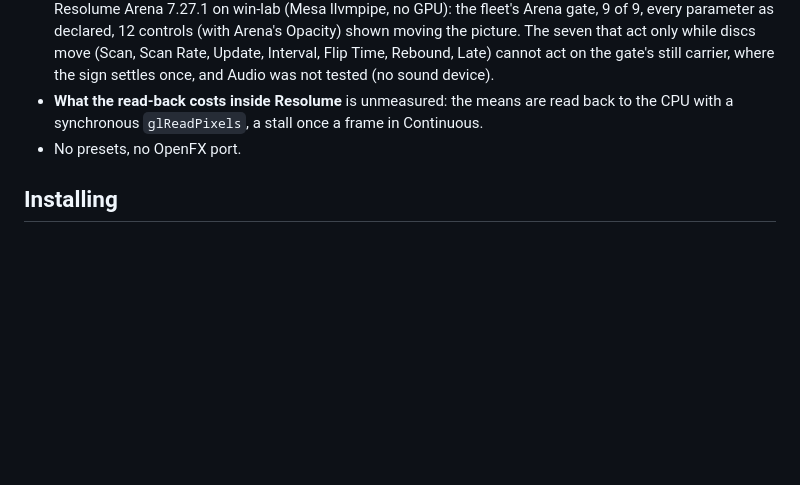
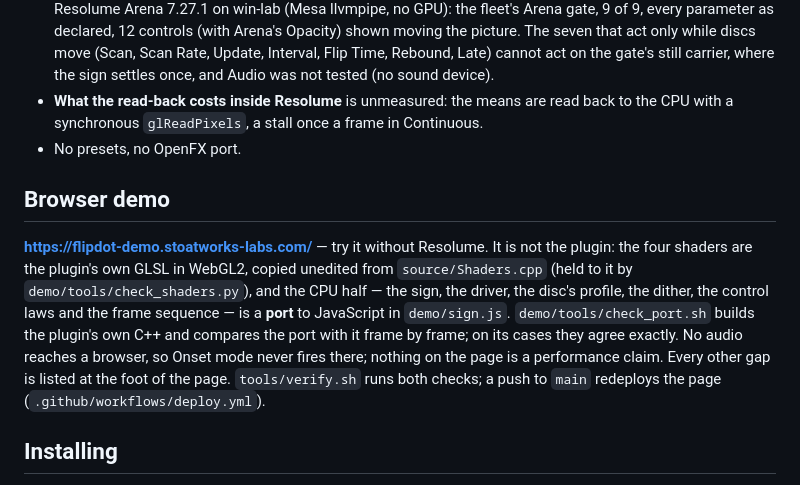
Before and after one commit to stoatworks-labs/flipdot, a Markdown page: README.md, the part around the change. Drawn GitHub-style; blank space fills up the shorter version.

Commit message:
README, AGENTS, CLAUDE: the browser demo, what its port check measured, and its gaps
Co-Authored-By: Claude Opus 5.5 <noreply@anthropic.com>

```diff
--- a/README.md
+++ b/README.md
@@ -172,6 +172,20 @@ Not verified, and not pretended:
   frame in Continuous.
 - No presets, no OpenFX port.
 
+## Browser demo
+
+**<https://flipdot-demo.stoatworks-labs.com/>** — try it without Resolume. It
+is not the plugin: the four shaders are the plugin's own GLSL in WebGL2,
+copied unedited from `source/Shaders.cpp` (held to it by
+`demo/tools/check_shaders.py`), and the CPU half — the sign, the driver, the
+disc's profile, the dither, the control laws and the frame sequence — is a
+**port** to JavaScript in `demo/sign.js`. `demo/tools/check_port.sh` builds
+the plugin's own C++ and compares the port with it frame by frame; on its
+cases they agree exactly. No audio reaches a browser, so Onset mode never
+fires there; nothing on the page is a performance claim. Every other gap is
+listed at the foot of the page. `tools/verify.sh` runs both checks; a push to
+`main` redeploys the page (`.github/workflows/deploy.yml`).
+
 ## Installing
 
 Build (below) and `cmake --install build`, which puts `Flipdot.bundle` into
```
Also changed, not shown: AGENTS.md (+47 -0 lines), CLAUDE.md (+19 -0 lines).
